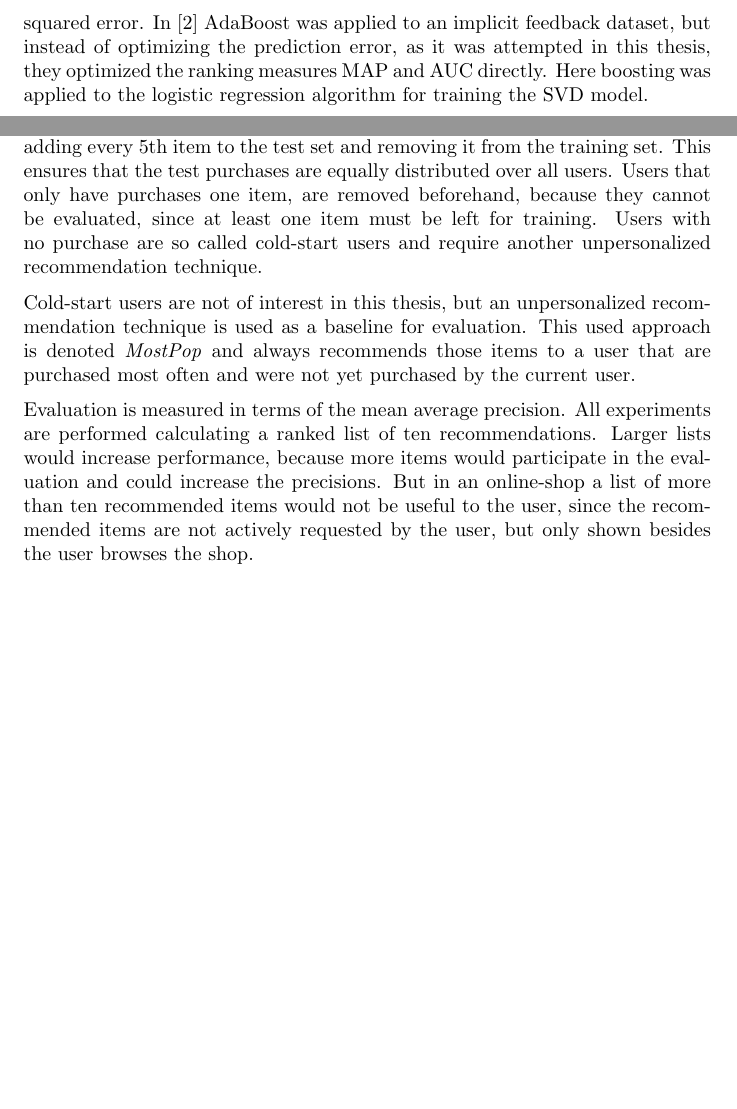
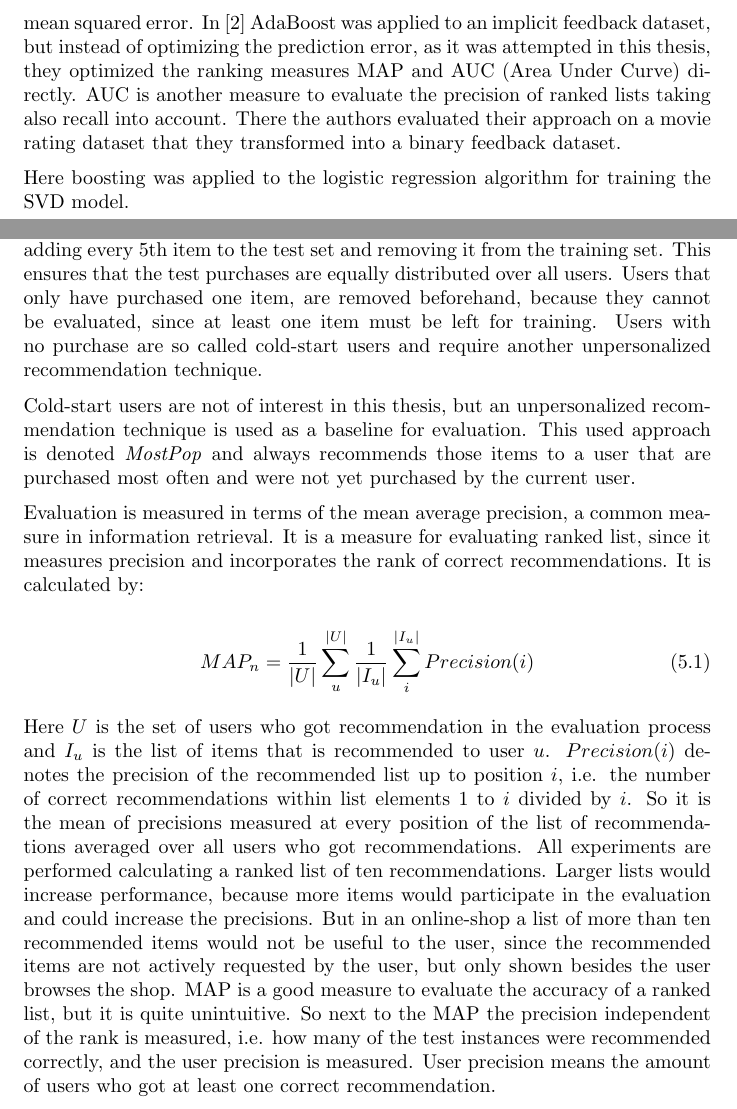
Before and after one commit to stedeck/MasterThesis, a LaTeX thesis (report/thesis_report.tex): two parts of pages 12 and 17 of 20, joined at a grey line, cut so that both start at the same text, the shorter picture padded with empty space. Compiled offline with pdfLaTeX.

Commit message:
finished evaluation

```diff
--- a/report/thesis_report.tex
+++ b/report/thesis_report.tex
@@ -350,8 +350,12 @@ A comparative study was performed in \cite{resamplingReweighting} showing that t
 \subsection{AdaBoost for recommendation}
 Attempts were made using AdaBoost for recommendation among others in \cite{boostingCFRatings} and \cite{boostingAUC}.
 AdaBoost is applied to the SVD - approach similar to the one explained in section \ref{rs_cf}.
-In \cite{boostingCFRatings} is applied to a rating dataset by optimizing the mean squared error. %TODO check, what they optimized
-In \cite{boostingAUC} AdaBoost was applied to an implicit feedback dataset, but instead of optimizing the prediction error, as it was attempted in this thesis, they optimized the ranking measures MAP and AUC directly. % TODO what is AUC, shortly explain %TODO what dataset did they use? % TODO why don't I use this approach?
+In \cite{boostingCFRatings} is applied to a movie rating dataset by optimizing the mean squared error. %TODO check, what they optimized
+In \cite{boostingAUC} AdaBoost was applied to an implicit feedback dataset, but instead of optimizing the prediction error, as it was attempted in this thesis, they optimized the ranking measures MAP and AUC (Area Under Curve) directly.
+AUC is another measure to evaluate the precision of ranked lists taking also recall into account. %todo explain AUC  %TODO what dataset did they use? % TODO why don't I use this approach?
+There the authors evaluated their approach on a movie rating dataset that they transformed into a binary feedback dataset.
+
+
 Here boosting was applied to the logistic regression algorithm for training the SVD model.
 
 %TODO explain the used algorithm
@@ -459,19 +463,31 @@ Moreover there are different kinds of texts like descriptions, content or usage
 The recommendation systems are evaluated using 80 percent of the data as training set to treat as given and to build the model and 20 percent as test set.
 The test set is built by iterating user- and item-wise over purchases and adding every 5th item to the test set and removing it from the training set.
 This ensures that the test purchases are equally distributed over all users.
-Users that only have purchases one item, are removed beforehand, because they cannot be evaluated, since at least one item must be left for training.
+Users that only have purchased one item, are removed beforehand, because they cannot be evaluated, since at least one item must be left for training.
 Users with no purchase are so called cold-start users and require another unpersonalized recommendation technique.
 %TODO what are dimension of used dataset? what training and test sets?
 
 Cold-start users are not of interest in this thesis, but an unpersonalized recommendation technique is used as a baseline for evaluation.
 This used approach is denoted \textit{MostPop} and always recommends those items to a user that are purchased most often and were not yet purchased by the current user.
 
+Evaluation is measured in terms of the mean average precision, a common measure in information retrieval.
+It is a measure for evaluating ranked list, since it measures precision and incorporates the rank of correct recommendations.
+It is calculated by:
 
-Evaluation is measured in terms of the mean average precision.
-%TODO evaluation measures: MAP, user precision and overall precision
+\begin{equation}
+	MAP_n = \frac{1}{|U|} \sum_u^{|U|} \frac{1}{|I_u|}\sum_i^{|I_u|} Precision(i)
+\end{equation}
+
+Here $U$ is the set of users who got recommendation in the evaluation process and $I_u$ is the list of items that is recommended to user $u$.
+$Precision(i)$ denotes the precision of the recommended list up to position $i$, i.e. the number of correct recommendations within list elements $1$ to $i$ divided by $i$.
+So it is the mean of precisions measured at every position of the list of recommendations averaged over all users who got recommendations.
 All experiments are performed calculating a ranked list of ten recommendations.
 Larger lists would increase performance, because more items would participate in the evaluation and could increase the precisions. %todo how large is the list in literature? difference in evaluation in contrast to rating predcition?
 But in an online-shop a list of more than ten recommended items would not be useful to the user, since the recommended items are not actively requested by the user, but only shown besides the user browses the shop.
+MAP is a good measure to evaluate the accuracy of a ranked list, but it is quite unintuitive.
+So next to the MAP the precision independent of the rank is measured, i.e. how many of the test instances were recommended correctly, and the user precision is measured.
+User precision means the amount of users who got at least one correct recommendation.
+
 
 \section{Results}
 The unpersonalized approach receives a MAP of 0.0499, a user precision of 0.2453 and an overall precision of 0.13142, i.e about 25\% of users got at least one correct recommendation and 13\% of items from the test set were correctly recommended to the users who purchased them.
```
